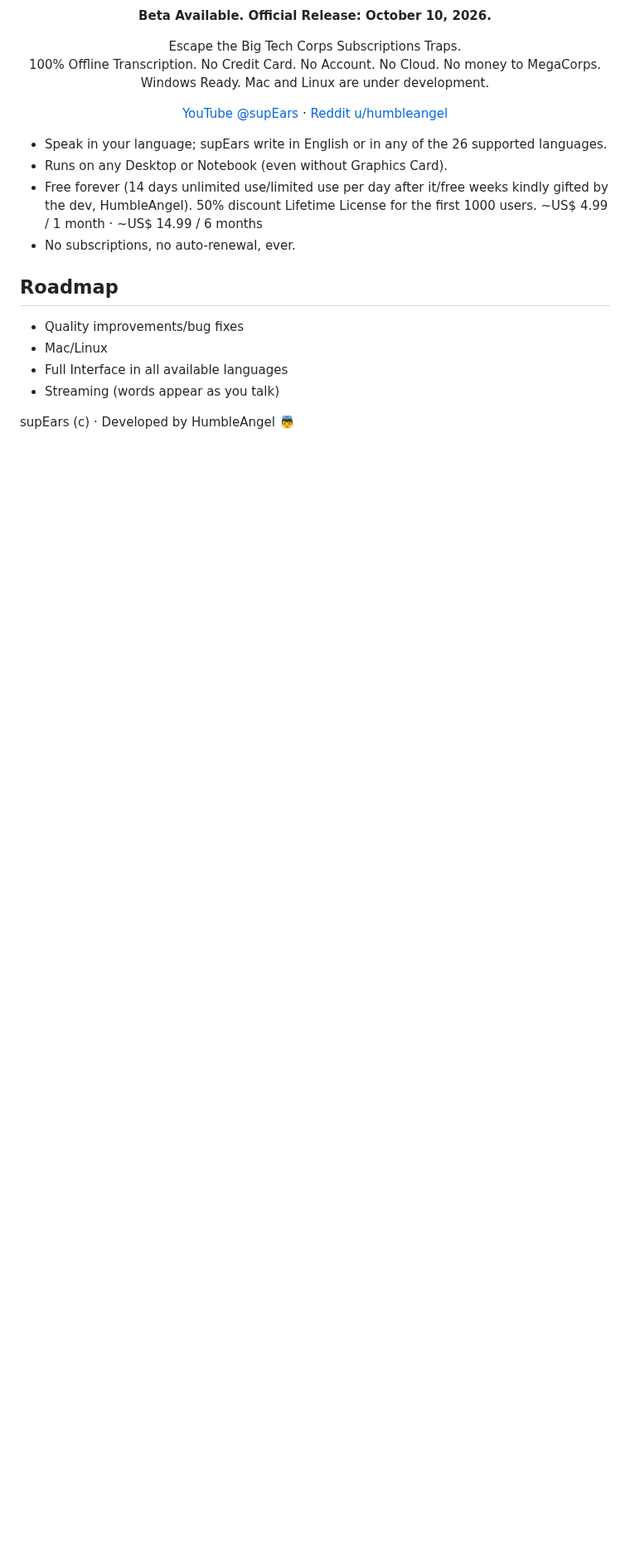
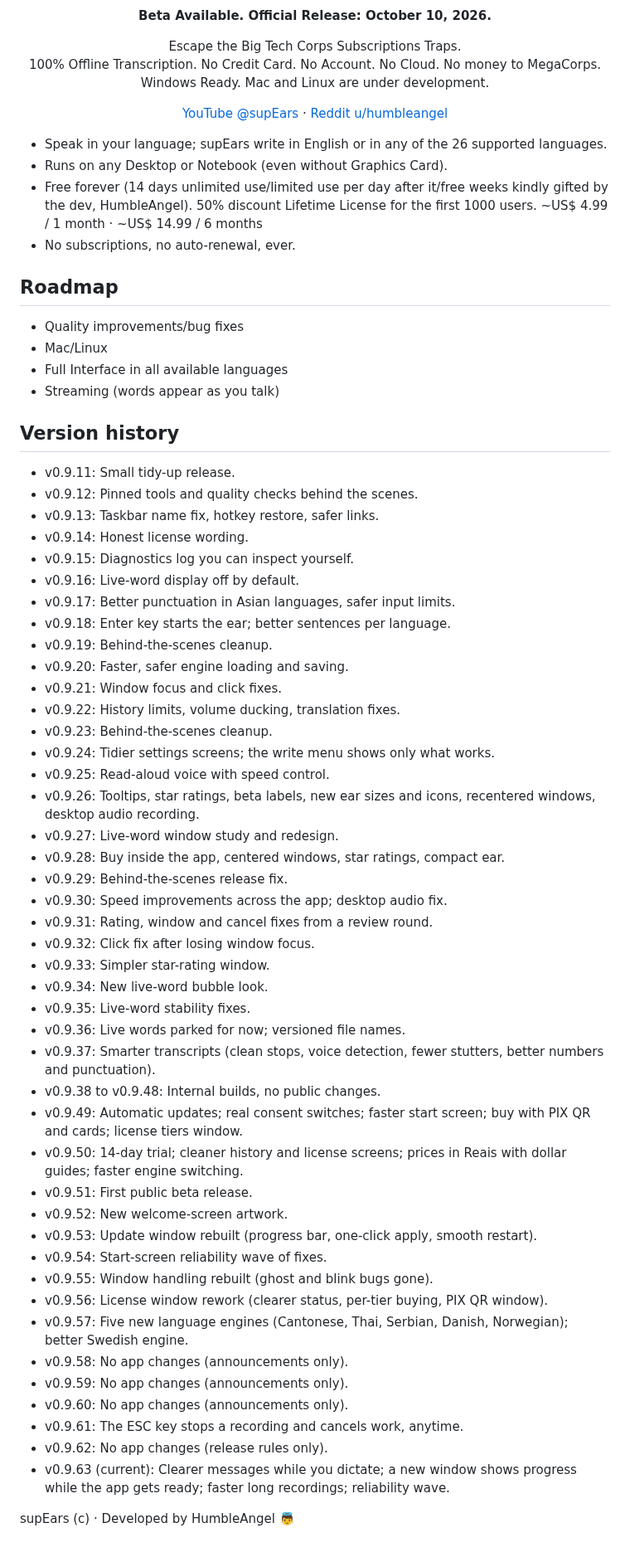
Before and after one commit to humbleangel/supEars_Official, a Markdown page: README.md, the part around the change. Shown at 83% size. GitHub-like rendering; blank space fills up the shorter version.

Commit message:
README: version history v0.9.11-v0.9.63 in plain buyer words (owner order)

```diff
--- a/README.md
+++ b/README.md
@@ -114,4 +114,50 @@ Windows Ready. Mac and Linux are under development.
 - Full Interface in all available languages
 - Streaming (words appear as you talk)
 
+## Version history
+
+- v0.9.11: Small tidy-up release.
+- v0.9.12: Pinned tools and quality checks behind the scenes.
+- v0.9.13: Taskbar name fix, hotkey restore, safer links.
+- v0.9.14: Honest license wording.
+- v0.9.15: Diagnostics log you can inspect yourself.
+- v0.9.16: Live-word display off by default.
+- v0.9.17: Better punctuation in Asian languages, safer input limits.
+- v0.9.18: Enter key starts the ear; better sentences per language.
+- v0.9.19: Behind-the-scenes cleanup.
+- v0.9.20: Faster, safer engine loading and saving.
+- v0.9.21: Window focus and click fixes.
+- v0.9.22: History limits, volume ducking, translation fixes.
+- v0.9.23: Behind-the-scenes cleanup.
+- v0.9.24: Tidier settings screens; the write menu shows only what works.
+- v0.9.25: Read-aloud voice with speed control.
+- v0.9.26: Tooltips, star ratings, beta labels, new ear sizes and icons, recentered windows, desktop audio recording.
+- v0.9.27: Live-word window study and redesign.
+- v0.9.28: Buy inside the app, centered windows, star ratings, compact ear.
+- v0.9.29: Behind-the-scenes release fix.
+- v0.9.30: Speed improvements across the app; desktop audio fix.
+- v0.9.31: Rating, window and cancel fixes from a review round.
+- v0.9.32: Click fix after losing window focus.
+- v0.9.33: Simpler star-rating window.
+- v0.9.34: New live-word bubble look.
+- v0.9.35: Live-word stability fixes.
+- v0.9.36: Live words parked for now; versioned file names.
+- v0.9.37: Smarter transcripts (clean stops, voice detection, fewer stutters, better numbers and punctuation).
+- v0.9.38 to v0.9.48: Internal builds, no public changes.
+- v0.9.49: Automatic updates; real consent switches; faster start screen; buy with PIX QR and cards; license tiers window.
+- v0.9.50: 14-day trial; cleaner history and license screens; prices in Reais with dollar guides; faster engine switching.
+- v0.9.51: First public beta release.
+- v0.9.52: New welcome-screen artwork.
+- v0.9.53: Update window rebuilt (progress bar, one-click apply, smooth restart).
+- v0.9.54: Start-screen reliability wave of fixes.
+- v0.9.55: Window handling rebuilt (ghost and blink bugs gone).
+- v0.9.56: License window rework (clearer status, per-tier buying, PIX QR window).
+- v0.9.57: Five new language engines (Cantonese, Thai, Serbian, Danish, Norwegian); better Swedish engine.
+- v0.9.58: No app changes (announcements only).
+- v0.9.59: No app changes (announcements only).
+- v0.9.60: No app changes (announcements only).
+- v0.9.61: The ESC key stops a recording and cancels work, anytime.
+- v0.9.62: No app changes (release rules only).
+- v0.9.63 (current): Clearer messages while you dictate; a new window shows progress while the app gets ready; faster long recordings; reliability wave.
+
 supEars (c) · Developed by HumbleAngel 👼
```
